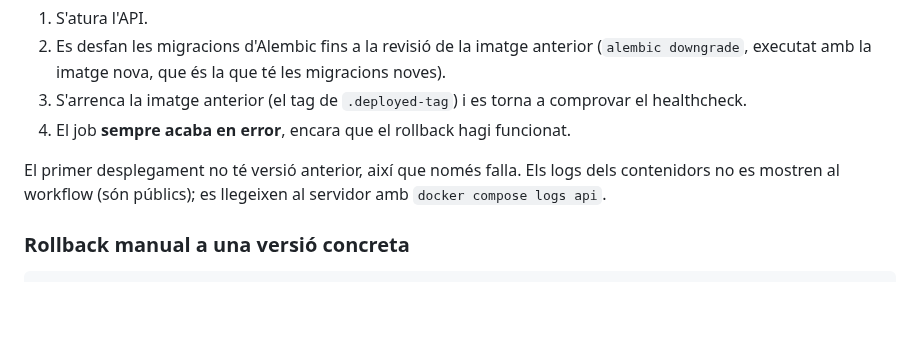
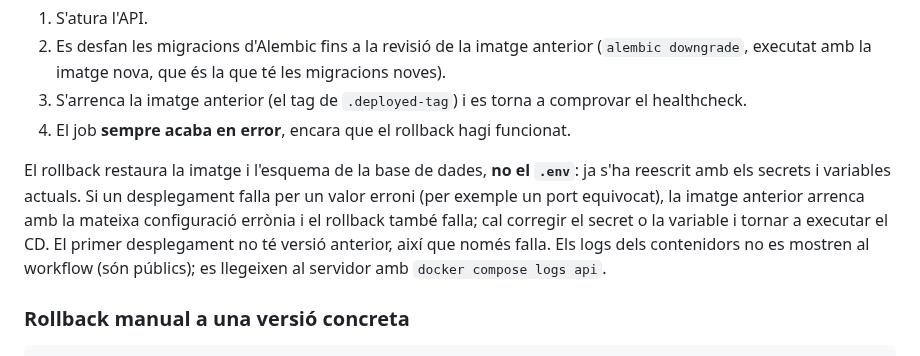
Before and after one commit to pes2627q1-21-gei-upc/perseida, a Markdown page: infra/README.ca.md, the part around the change. GitHub-like rendering; blank space fills up the shorter version.

```diff
--- a/infra/README.ca.md
+++ b/infra/README.ca.md
@@ -191,7 +191,7 @@ El servidor baixa la imatge de GHCR amb el `GITHUB_TOKEN` temporal del job (`doc
 3. S'arrenca la imatge anterior (el tag de `.deployed-tag`) i es torna a comprovar el healthcheck.
 4. El job **sempre acaba en error**, encara que el rollback hagi funcionat.
 
-El primer desplegament no té versió anterior, així que només falla. Els logs dels contenidors no es mostren al workflow (són públics); es llegeixen al servidor amb `docker compose logs api`.
+El rollback restaura la imatge i l'esquema de la base de dades, **no el `.env`**: ja s'ha reescrit amb els secrets i variables actuals. Si un desplegament falla per un valor erroni (per exemple un port equivocat), la imatge anterior arrenca amb la mateixa configuració errònia i el rollback també falla; cal corregir el secret o la variable i tornar a executar el CD. El primer desplegament no té versió anterior, així que només falla. Els logs dels contenidors no es mostren al workflow (són públics); es llegeixen al servidor amb `docker compose logs api`.
 
 ### Rollback manual a una versió concreta
 
```
Also changed, not shown: infra/README.es.md (+1 -1 lines), infra/README.md (+1 -1 lines).
